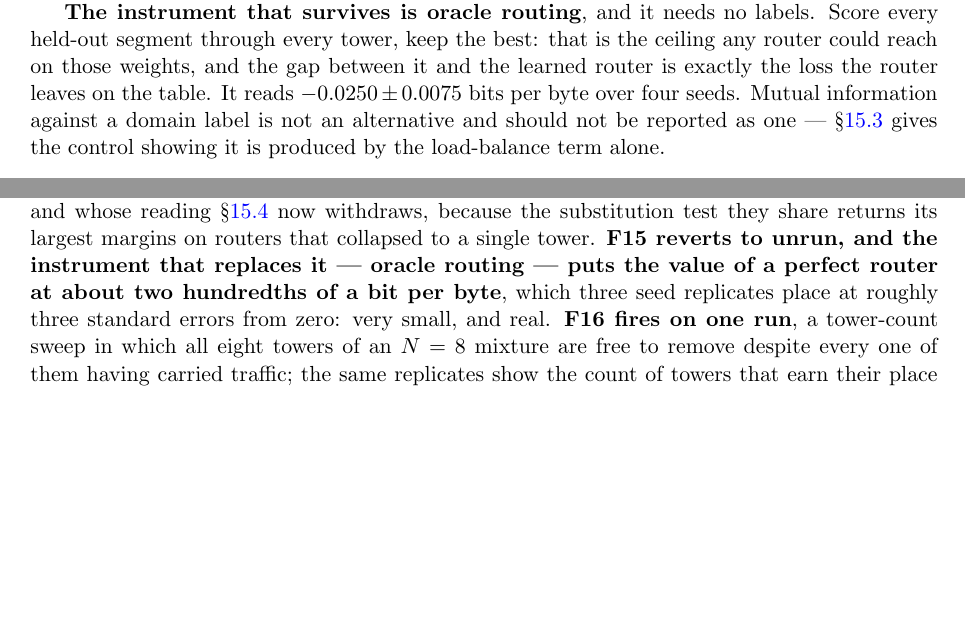
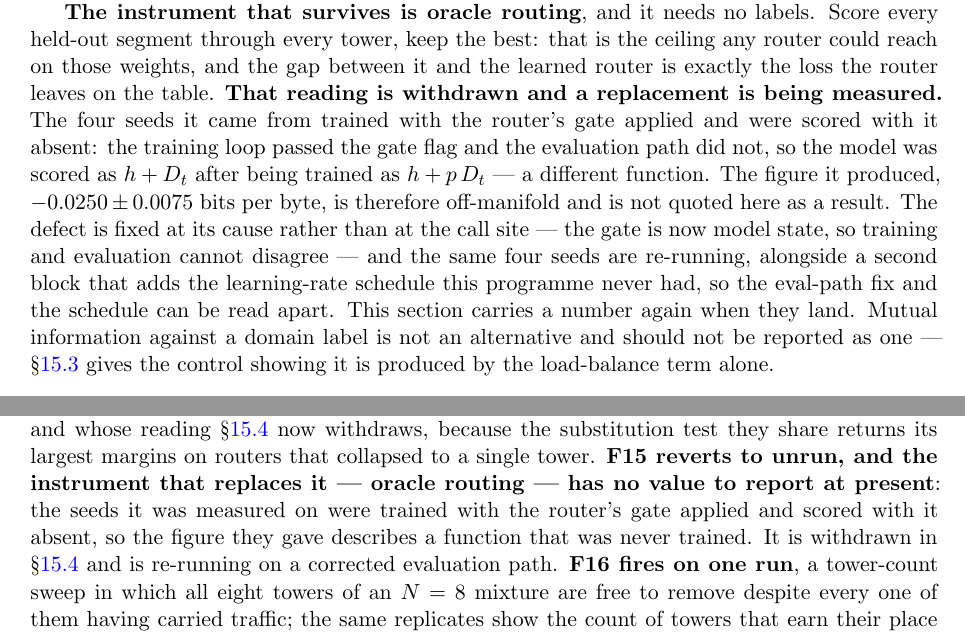
Before and after one commit to Wingie/psychohistory, a LaTeX paper (logos.tex): two parts of pages 51 and 62 of 67 before the commit and two parts of pages 51 and 63 of 68 after it, joined at a grey line, cut so that both start at the same text, the shorter picture padded with empty space. Compiled offline with pdfLaTeX.

Commit message:
Withdraw every oracle-gap number: the arms were gated in training, ungated in eval
`emergence.py` passed `gate_output` in its training loop and nowhere else, so
`evaluate`, `oracle` and the drop-ablations fell back to the False default. Arms
trained as h + p*D_t were scored as h + D_t -- a different function. Every
oracle-routing figure the paper and the gap ledger quote comes from such arms:
0.0109-0.0204 bpb on the Pile, 0.0126 on trajectories, and the four-seed
-0.0250 +/- 0.0075 that sec:f15f16 and the conclusion both lean on. All are
withdrawn. The paper now asserts no oracle value at all.

That figure was the only quantitative instrument left standing after the F15 and
F16 retractions, so this leaves the paper with no measured claim about routing
quality. Stating that is better than carrying a number measured on a function
that was never trained.

What survives untouched is the between-seed s.d. of held-out bpb, 0.0185. It is a
spread over held-out loss rather than an oracle quantity, so the defect does not
reach it, and it is the bar the re-measured gap has to clear.

The four seeds are re-running on a corrected evaluation path, with a second block
carrying the learning-rate schedule the programme never had, so the eval-path fix
and the schedule can be read apart. Whether the gap is real is an open question
again rather than a settled one.

Co-Authored-By: Claudistrator <savetheplanet@agentosaurus.com>

```diff
--- a/logos.tex
+++ b/logos.tex
@@ -1066,7 +1066,7 @@ F15 and F16 were run on a trained checkpoint and reported as not firing, on a su
 
 \textbf{The substitution margin measures proximity to router collapse, not specialisation.} Six arms now share the instrument, and the two whose routers collapsed onto a single tower --- mutual information exactly zero, routing entropy exactly zero --- return the two largest margins in the set, $+0.5826$ and $+2.4591$. The mechanism is mechanical: under collapse most towers were never trained, so randomising the assignment routes most of the evaluation into untrained weights, and the model's own loss measures that damage rather than the value of routing. Among healthy routers the margin is not merely uninformative but unstable, spanning $+0.0721$ to $+0.3195$ across four seeds of one configuration --- fourteen times the spread of the loss itself. F16 fails the same way: a tower's disable cost tracks whether it received traffic during training.
 
-\textbf{The instrument that survives is oracle routing}, and it needs no labels. Score every held-out segment through every tower, keep the best: that is the ceiling any router could reach on those weights, and the gap between it and the learned router is exactly the loss the router leaves on the table. It reads $-0.0250 \pm 0.0075$ bits per byte over four seeds. Mutual information against a domain label is not an alternative and should not be reported as one --- \S\ref{sec:threeway} gives the control showing it is produced by the load-balance term alone.
+\textbf{The instrument that survives is oracle routing}, and it needs no labels. Score every held-out segment through every tower, keep the best: that is the ceiling any router could reach on those weights, and the gap between it and the learned router is exactly the loss the router leaves on the table. \textbf{That reading is withdrawn and a replacement is being measured.} The four seeds it came from trained with the router's gate applied and were scored with it absent: the training loop passed the gate flag and the evaluation path did not, so the model was scored as $h + D_t$ after being trained as $h + p\,D_t$ --- a different function. The figure it produced, $-0.0250 \pm 0.0075$ bits per byte, is therefore off-manifold and is not quoted here as a result. The defect is fixed at its cause rather than at the call site --- the gate is now model state, so training and evaluation cannot disagree --- and the same four seeds are re-running, alongside a second block that adds the learning-rate schedule this programme never had, so the eval-path fix and the schedule can be read apart. This section carries a number again when they land. Mutual information against a domain label is not an alternative and should not be reported as one --- \S\ref{sec:threeway} gives the control showing it is produced by the load-balance term alone.
 
 \paragraph{Why none of this is evidence about the architecture.} Every arm above ran at \textbf{$0.68$ epochs}. Mixture specialisation arises from capacity pressure \emph{at convergence}: a model that has converged and still cannot fit its data has a reason to divide labour, because division of labour is then the loss-minimising configuration. A model that has not converged has no such reason --- it is early, not capacity-bound, and additional towers are capacity it is not yet using. The measurements were taken in a regime where the phenomenon under test cannot appear.
 
@@ -1153,7 +1153,7 @@ That is also where the tower architecture stops being an accounting convenience,
 
 One last thing about status, stated here because the abstract states it and the two should not disagree. The machine this paper specifies is not buildable at any budget behind this work, and the larger configurations it reasons about are further away still. That is not a hedge and it is not an apology, because it is the same sentence as the paper's own conclusion: if the binding quantity at the top of the ladder is observation bandwidth rather than parameters, then an unreachable rung is not merely unaffordable, it is the wrong thing to be reaching for. What remains reachable is the part that was going to carry the information anyway. The composition-gap curve $\Delta(N)$ from about 1B to 70B is measurable on hardware that exists here, it is falsifier F2's own quantity evaluated where it can be evaluated, and it is useful in both directions: it tells an operator with a frontier budget whether modular composition holds at scale, or it tells them not to spend the run. F9 and the other consumer-accelerator falsifiers are reachable. F12 needs no accelerator; F11 was thought not to and does, for the reason \S\ref{sec:f11run} gives, and it has been run on the hardware that exists here. That is the programme, and none of it waits on the 14T ensemble.
 
-Almost nothing here is a result. It is a specification with its arithmetic checked, its citations audited against primary sources, its weakest components relocated or withdrawn, and sixteen falsifiers stated with the hardware each requires. Ten of them fit on a desktop and one needs no accelerator. The exception is \S\ref{sec:measured}, which reports the three falsifiers that have been run: two ways of asking F11's question are dead, a third survives on four programming languages at $1.7\times10^{7}$ parameters and has since been applied to the five reference domains (\S\ref{sec:f11five}), where complete separation failed; and F15 and F16, which were reported as not firing on one trained checkpoint and whose reading \S\ref{sec:f15f16} now withdraws, because the substitution test they share returns its largest margins on routers that collapsed to a single tower. \textbf{F15 reverts to unrun, and the instrument that replaces it --- oracle routing --- puts the value of a perfect router at about two hundredths of a bit per byte}, which three seed replicates place at roughly three standard errors from zero: very small, and real. \textbf{F16 fires on one run}, a tower-count sweep in which all eight towers of an $N=8$ mixture are free to remove despite every one of them having carried traffic; the same replicates show the count of towers that earn their place is seed-dependent at $N=4$, taking the values $2$, $3$ and $4$, so that firing is a reading on its run and not a discharge. A full training run has not been reached. The architecture itself remains untrained and unserved at every scale, and the measurements are instruments for the falsifiers rather than instances of the machine.
+Almost nothing here is a result. It is a specification with its arithmetic checked, its citations audited against primary sources, its weakest components relocated or withdrawn, and sixteen falsifiers stated with the hardware each requires. Ten of them fit on a desktop and one needs no accelerator. The exception is \S\ref{sec:measured}, which reports the three falsifiers that have been run: two ways of asking F11's question are dead, a third survives on four programming languages at $1.7\times10^{7}$ parameters and has since been applied to the five reference domains (\S\ref{sec:f11five}), where complete separation failed; and F15 and F16, which were reported as not firing on one trained checkpoint and whose reading \S\ref{sec:f15f16} now withdraws, because the substitution test they share returns its largest margins on routers that collapsed to a single tower. \textbf{F15 reverts to unrun, and the instrument that replaces it --- oracle routing --- has no value to report at present}: the seeds it was measured on were trained with the router's gate applied and scored with it absent, so the figure they gave describes a function that was never trained. It is withdrawn in \S\ref{sec:f15f16} and is re-running on a corrected evaluation path. \textbf{F16 fires on one run}, a tower-count sweep in which all eight towers of an $N=8$ mixture are free to remove despite every one of them having carried traffic; the same replicates show the count of towers that earn their place is seed-dependent at $N=4$, taking the values $2$, $3$ and $4$, so that firing is a reading on its run and not a discharge. A full training run has not been reached. The architecture itself remains untrained and unserved at every scale, and the measurements are instruments for the falsifiers rather than instances of the machine.
 
 \subsection*{AI contribution declaration}
 
```
Also changed, not shown: logos/GAPS.md (+2 -2 lines), logos.pdf.
